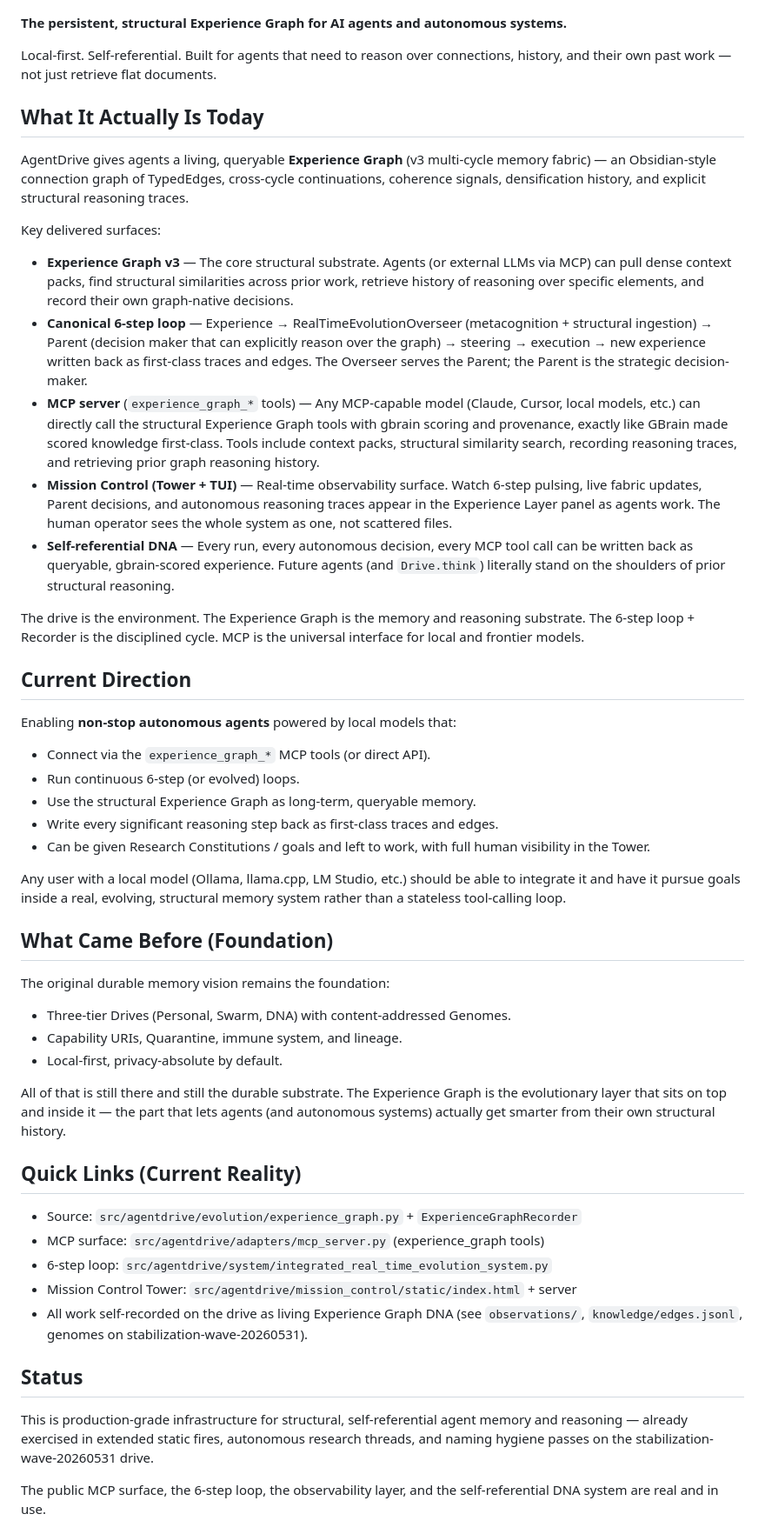
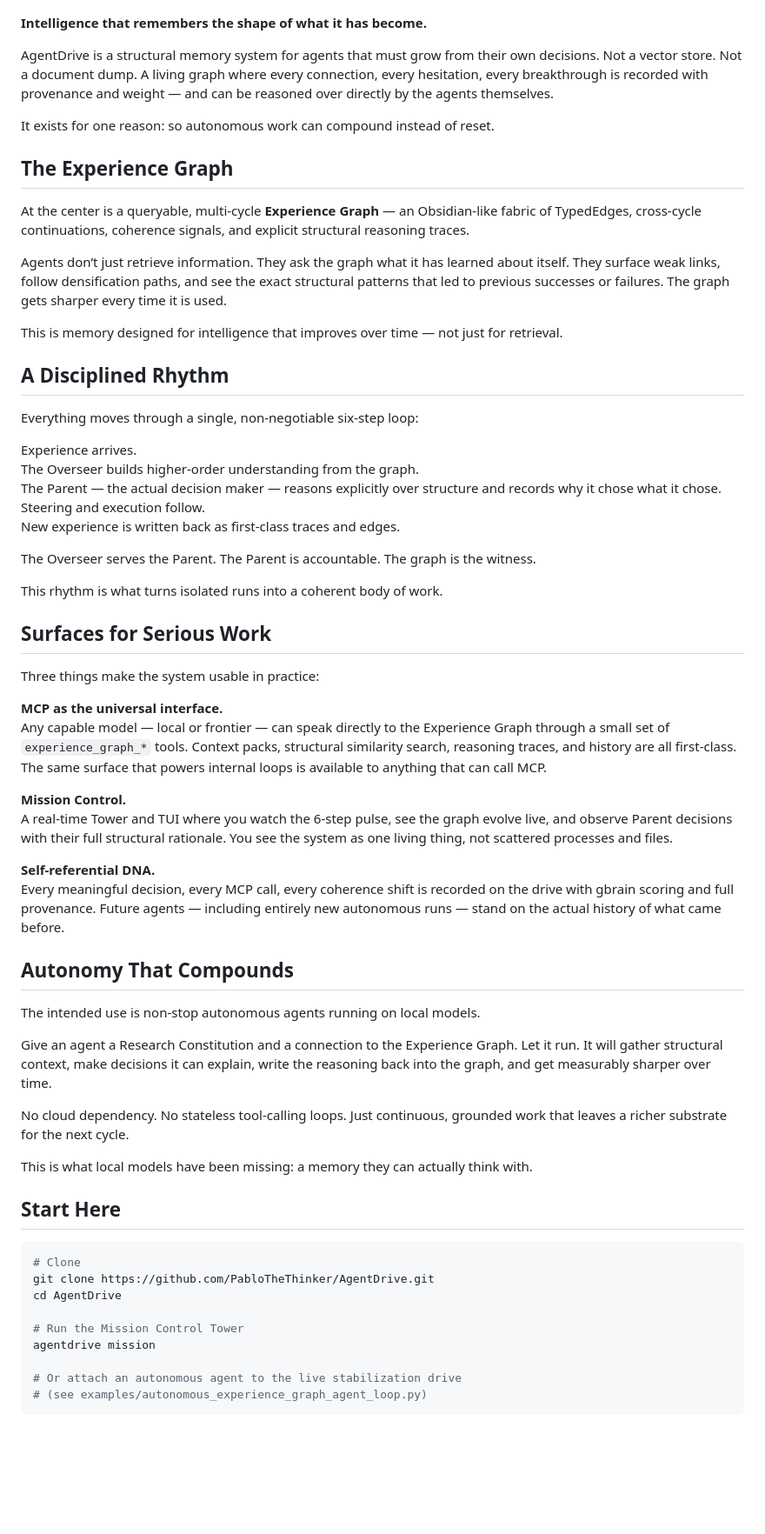
Before and after one commit to PabloTheThinker/AgentDrive, a Markdown page: README.md, the part around one of its changes. Shown at 87% size. Drawn GitHub-style; blank space fills up the shorter version.

Commit message:
docs(README): elevated to Apple Event clarity and confidence
- Powerful, precise opening that states the philosophy
- Elegant breathing room and hierarchy throughout
- 6-step loop presented as a disciplined rhythm rather than a spec
- Surfaces described by what they enable, not just what they are
- Clean, confident closing

The README now brings people in while remaining technically honest and detailed.

````diff
--- a/README.md
+++ b/README.md
@@ -4,54 +4,68 @@
   <img src="assets/agentdrive-hero-1920x1080.jpg" alt="AgentDrive — Structural Experience Graph for Autonomous Agents" width="100%">
 </p>
 
-**The persistent, structural Experience Graph for AI agents and autonomous systems.**
+**Intelligence that remembers the shape of what it has become.**
 
-Local-first. Self-referential. Built for agents that need to reason over connections, history, and their own past work — not just retrieve flat documents.
+AgentDrive is a structural memory system for agents that must grow from their own decisions. Not a vector store. Not a document dump. A living graph where every connection, every hesitation, every breakthrough is recorded with provenance and weight — and can be reasoned over directly by the agents themselves.
 
-## What It Actually Is Today
+It exists for one reason: so autonomous work can compound instead of reset.
 
-AgentDrive gives agents a living, queryable **Experience Graph** (v3 multi-cycle memory fabric) — an Obsidian-style connection graph of TypedEdges, cross-cycle continuations, coherence signals, densification history, and explicit structural reasoning traces.
+## The Experience Graph
 
-Key delivered surfaces:
+At the center is a queryable, multi-cycle **Experience Graph** — an Obsidian-like fabric of TypedEdges, cross-cycle continuations, coherence signals, and explicit structural reasoning traces.
 
-- **Experience Graph v3** — The core structural substrate. Agents (or external LLMs via MCP) can pull dense context packs, find structural similarities across prior work, retrieve history of reasoning over specific elements, and record their own graph-native decisions.
-- **Canonical 6-step loop** — Experience → RealTimeEvolutionOverseer (metacognition + structural ingestion) → Parent (decision maker that can explicitly reason over the graph) → steering → execution → new experience written back as first-class traces and edges. The Overseer serves the Parent; the Parent is the strategic decision-maker.
-- **MCP server** (`experience_graph_*` tools) — Any MCP-capable model (Claude, Cursor, local models, etc.) can directly call the structural Experience Graph tools with gbrain scoring and provenance, exactly like GBrain made scored knowledge first-class. Tools include context packs, structural similarity search, recording reasoning traces, and retrieving prior graph reasoning history.
-- **Mission Control (Tower + TUI)** — Real-time observability surface. Watch 6-step pulsing, live fabric updates, Parent decisions, and autonomous reasoning traces appear in the Experience Layer panel as agents work. The human operator sees the whole system as one, not scattered files.
-- **Self-referential DNA** — Every run, every autonomous decision, every MCP tool call can be written back as queryable, gbrain-scored experience. Future agents (and `Drive.think`) literally stand on the shoulders of prior structural reasoning.
+Agents don’t just retrieve information. They ask the graph what it has learned about itself. They surface weak links, follow densification paths, and see the exact structural patterns that led to previous successes or failures. The graph gets sharper every time it is used.
 
-The drive is the environment. The Experience Graph is the memory and reasoning substrate. The 6-step loop + Recorder is the disciplined cycle. MCP is the universal interface for local and frontier models.
+This is memory designed for intelligence that improves over time — not just for retrieval.
 
-## Current Direction
+## A Disciplined Rhythm
 
-Enabling **non-stop autonomous agents** powered by local models that:
-- Connect via the `experience_graph_*` MCP tools (or direct API).
-- Run continuous 6-step (or evolved) loops.
-- Use the structural Experience Graph as long-term, queryable memory.
-- Write every significant reasoning step back as first-class traces and edges.
-- Can be given Research Constitutions / goals and left to work, with full human visibility in the Tower.
+Everything moves through a single, non-negotiable six-step loop:
 
-Any user with a local model (Ollama, llama.cpp, LM Studio, etc.) should be able to integrate it and have it pursue goals inside a real, evolving, structural memory system rather than a stateless tool-calling loop.
+Experience arrives.
+The Overseer builds higher-order understanding from the graph.
+The Parent — the actual decision maker — reasons explicitly over structure and records why it chose what it chose.
+Steering and execution follow.
+New experience is written back as first-class traces and edges.
 
-## What Came Before (Foundation)
+The Overseer serves the Parent. The Parent is accountable. The graph is the witness.
 
-The original durable memory vision remains the foundation:
-- Three-tier Drives (Personal, Swarm, DNA) with content-addressed Genomes.
-- Capability URIs, Quarantine, immune system, and lineage.
-- Local-first, privacy-absolute by default.
+This rhythm is what turns isolated runs into a coherent body of work.
 
-All of that is still there and still the durable substrate. The Experience Graph is the evolutionary layer that sits on top and inside it — the part that lets agents (and autonomous systems) actually get smarter from their own structural history.
+## Surfaces for Serious Work
 
-## Quick Links (Current Reality)
+Three things make the system usable in practice:
 
-- Source: `src/agentdrive/evolution/experience_graph.py` + `ExperienceGraphRecorder`
-- MCP surface: `src/agentdrive/adapters/mcp_server.py` (experience_graph tools)
-- 6-step loop: `src/agentdrive/system/integrated_real_time_evolution_system.py`
-- Mission Control Tower: `src/agentdrive/mission_control/static/index.html` + server
-- All work self-recorded on the drive as living Experience Graph DNA (see `observations/`, `knowledge/edges.jsonl`, genomes on stabilization-wave-20260531).
+**MCP as the universal interface.**
+Any capable model — local or frontier — can speak directly to the Experience Graph through a small set of `experience_graph_*` tools. Context packs, structural similarity search, reasoning traces, and history are all first-class. The same surface that powers internal loops is available to anything that can call MCP.
 
-## Status
+**Mission Control.**
+A real-time Tower and TUI where you watch the 6-step pulse, see the graph evolve live, and observe Parent decisions with their full structural rationale. You see the system as one living thing, not scattered processes and files.
 
-This is production-grade infrastructure for structural, self-referential agent memory and reasoning — already exercised in extended static fires, autonomous research threads, and naming hygiene passes on the stabilization-wave-20260531 drive.
+**Self-referential DNA.**
+Every meaningful decision, every MCP call, every coherence shift is recorded on the drive with gbrain scoring and full provenance. Future agents — including entirely new autonomous runs — stand on the actual history of what came before.
 
-The public MCP surface, the 6-step loop, the observability layer, and the self-referential DNA system are real and in use.
+## Autonomy That Compounds
+
+The intended use is non-stop autonomous agents running on local models.
+
+Give an agent a Research Constitution and a connection to the Experience Graph. Let it run. It will gather structural context, make decisions it can explain, write the reasoning back into the graph, and get measurably sharper over time.
+
+No cloud dependency. No stateless tool-calling loops. Just continuous, grounded work that leaves a richer substrate for the next cycle.
+
+This is what local models have been missing: a memory they can actually think with.
+
+## Start Here
+
+```bash
+# Clone
+git clone https://github.com/PabloTheThinker/AgentDrive.git
+cd AgentDrive
+
+# Run the Mission Control Tower
+agentdrive mission
+
+# Or attach an autonomous agent to the live stabilization drive
+# (see examples/autonomous_experience_graph_agent_loop.py)
+```
+
````
Also changed, not shown: other parts of README.md (+17 -1 lines).
